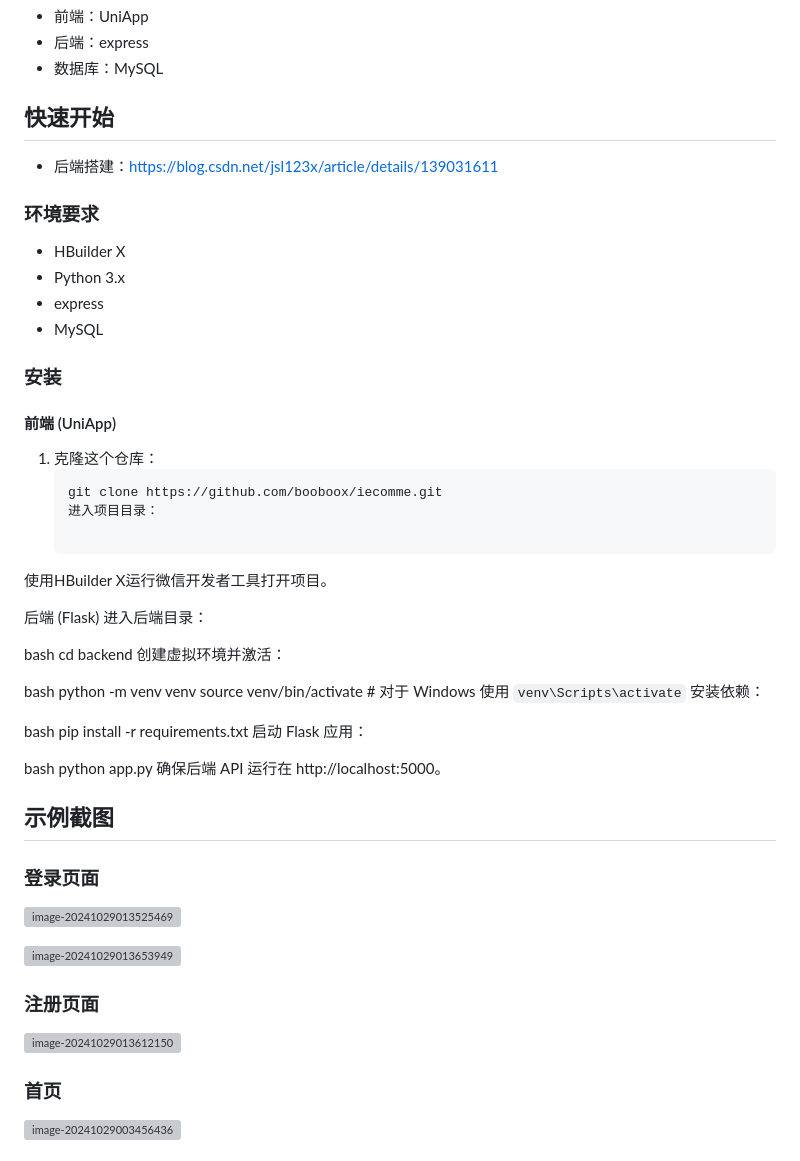
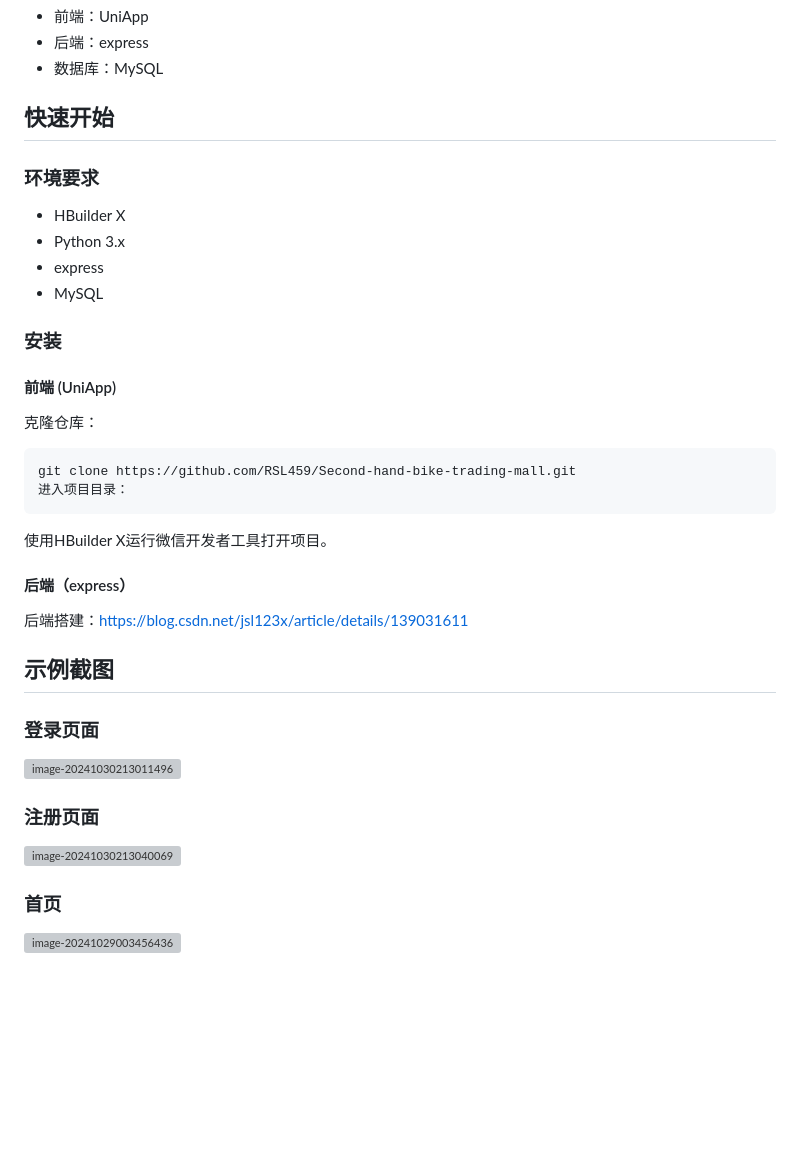
Before and after one commit to WangYT-1201/iEcomme, a Markdown page: README.md, the part around the change. GitHub-like rendering; blank space fills up the shorter version; grey boxes are pictures that could not be loaded.

````diff
--- a/README.md
+++ b/README.md
@@ -47,7 +47,6 @@
 - 数据库：MySQL
 
 ## 快速开始
-- 后端搭建：https://blog.csdn.net/jsl123x/article/details/139031611
 ### 环境要求
 
 - HBuilder X
@@ -59,44 +58,27 @@
 
 #### 前端 (UniApp)
 
-1. 克隆这个仓库：
-   ```bash
-   git clone https://github.com/booboox/iecomme.git
-   进入项目目录：
+克隆仓库：
+```bash
+git clone https://github.com/RSL459/Second-hand-bike-trading-mall.git
+进入项目目录：
+```
 
 使用HBuilder X运行微信开发者工具打开项目。
 
-后端 (Flask)
-进入后端目录：
+#### 后端（express）
 
-bash
-cd backend
-创建虚拟环境并激活：
-
-bash
-python -m venv venv
-source venv/bin/activate  # 对于 Windows 使用 `venv\Scripts\activate`
-安装依赖：
-
-bash
-pip install -r requirements.txt
-启动 Flask 应用：
-
-bash
-python app.py
-确保后端 API 运行在 http://localhost:5000。
+后端搭建：https://blog.csdn.net/jsl123x/article/details/139031611
 
 ## 示例截图
 
 ### 登录页面
 
-![image-20241029013525469](C:\Users\legion\AppData\Roaming\Typora\typora-user-images\image-20241029013525469.png)
-
-![image-20241029013653949](C:\Users\legion\AppData\Roaming\Typora\typora-user-images\image-20241029013653949.png)
+![image-20241030213011496](C:\Users\legion\AppData\Roaming\Typora\typora-user-images\image-20241030213011496.png)
 
 ### 注册页面
 
-![image-20241029013612150](C:\Users\legion\AppData\Roaming\Typora\typora-user-images\image-20241029013612150.png)
+![image-20241030213040069](C:\Users\legion\AppData\Roaming\Typora\typora-user-images\image-20241030213040069.png)
 
 ### 首页
 
````
